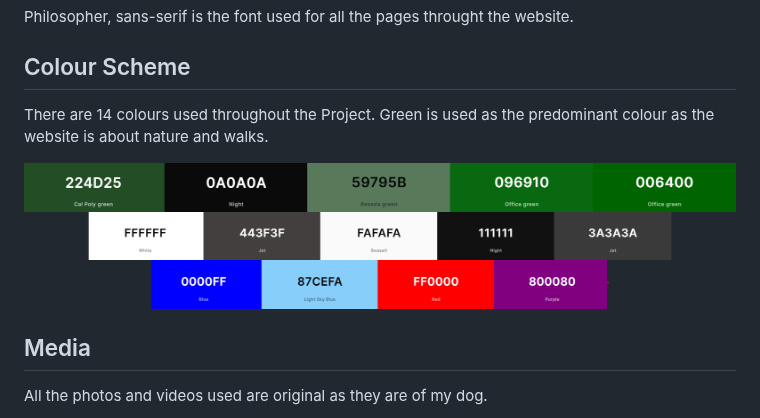
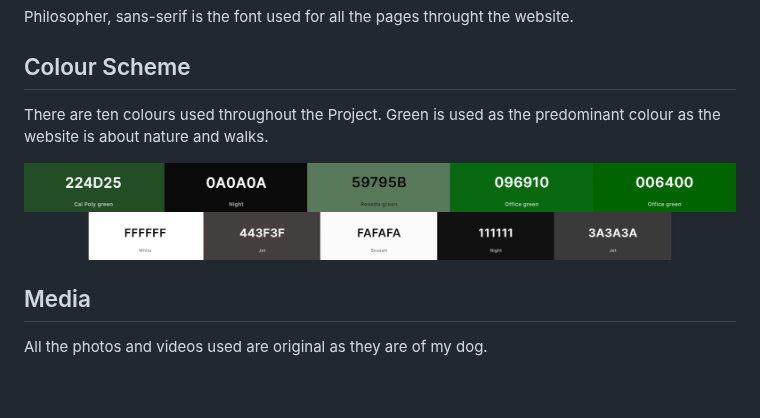
Before and after one commit to Ivane212/Walk-With-Tyson, a Markdown page: README.md, the part around the change. Drawn GitHub-style; blank space fills up the shorter version.

Commit message:
updated colour scheme

```diff
--- a/README.md
+++ b/README.md
@@ -89,11 +89,11 @@ Philosopher, sans-serif is the font used for all the pages throught the website.
 
 ## Colour Scheme
 
-There are 14 colours used throughout the Project. Green is used as the predominant colour as the website is about nature and walks.
+There are ten colours used throughout the Project. Green is used as the predominant colour as the website is about nature and walks.
 
 ![colour scheme](readme-images/colour_scheme1.png)
 ![colour scheme](readme-images/colour_scheme2.png)
-![colour scheme](readme-images/colour_scheme3.png)
+
 
 ## Media
 
```
